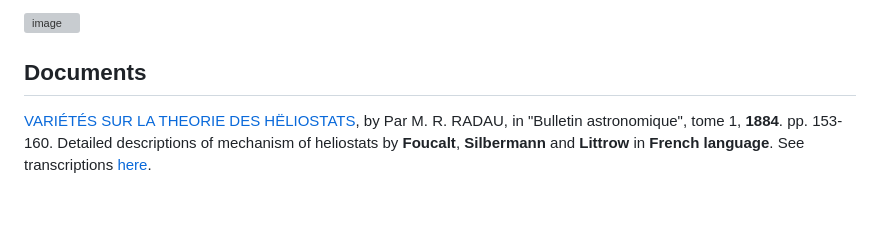
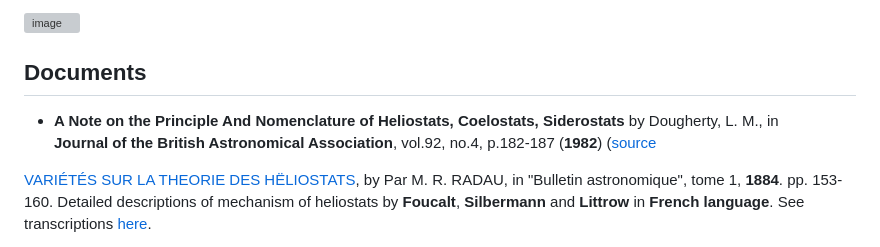
Before and after one commit to jumpjack/heliostat, a Markdown page: README.md, the part around the change. Rendered like a GitHub page; blank space fills up the shorter version; grey boxes are pictures that could not be loaded.

```diff
--- a/README.md
+++ b/README.md
@@ -47,6 +47,9 @@ Non-symmetric paraboloid, reflecting parallel rays into "something else" (catena
 
 
 ## Documents
+
+- **A Note on the Principle And Nomenclature of Heliostats, Coelostats, Siderostats** by Dougherty, L. M., in
+**Journal of the British Astronomical Association**, vol.92, no.4, p.182-187 (**1982**) ([source](https://ui.adsabs.harvard.edu/search/p_=6&q=bibstem%3A(%22JBAA...92%22)&sort=date%20desc%2C%20bibcode%20desc)
 
 [VARIÉTÉS SUR LA THEORIE DES HËLIOSTATS](https://www.persee.fr/docAsPDF/bastr_0572-7405_1884_num_1_1_9783.pdf), by Par M. R. RADAU, in "Bulletin astronomique", tome 1, **1884**. pp. 153-160.  Detailed descriptions of mechanism of heliostats by **Foucalt**, **Silbermann** and **Littrow** in **French language**. See transcriptions [here]().
 
```
